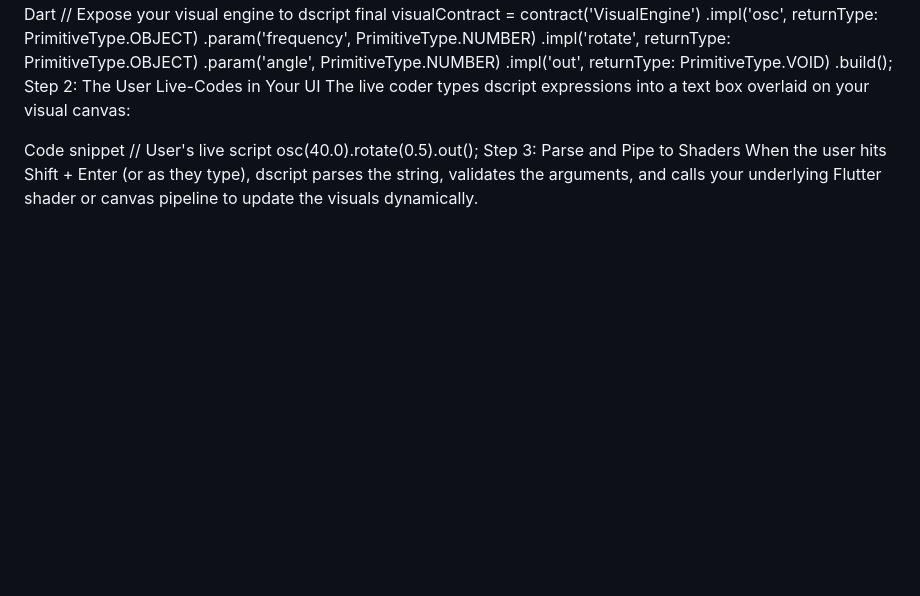
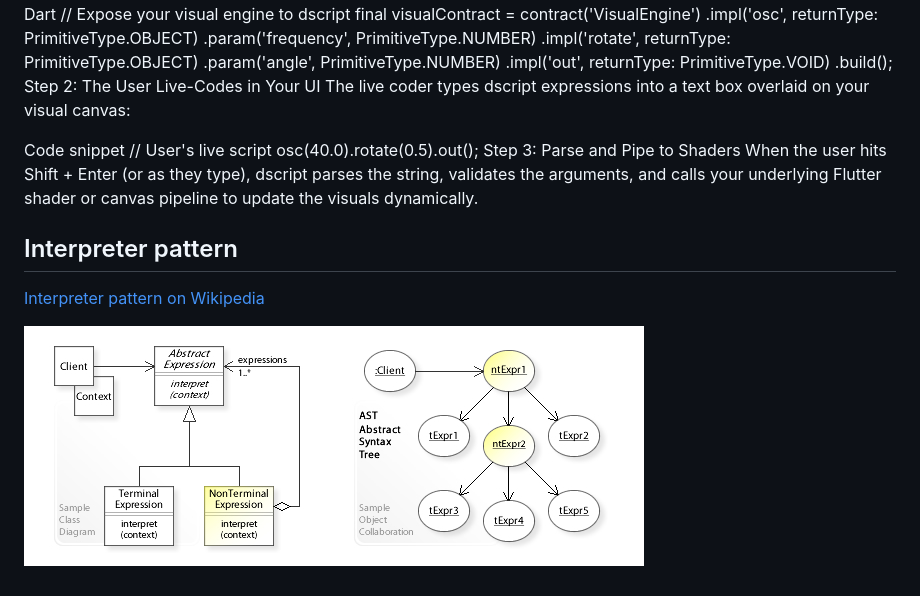
Before and after one commit to opheliagame/dondon_live_coding, a Markdown page: spec/dsl.md, the part around the change. GitHub-like rendering; pictures changed too: spec/W3sDesign_Interpreter_Design_Pattern_UML.jpg (added); blank space fills up the shorter version.

```diff
--- a/spec/dsl.md
+++ b/spec/dsl.md
@@ -60,3 +60,9 @@ Code snippet
 osc(40.0).rotate(0.5).out();
 Step 3: Parse and Pipe to Shaders
 When the user hits Shift + Enter (or as they type), dscript parses the string, validates the arguments, and calls your underlying Flutter shader or canvas pipeline to update the visuals dynamically.
+
+## Interpreter pattern
+
+[Interpreter pattern on Wikipedia](https://en.wikipedia.org/wiki/Interpreter_pattern)
+
+![A sample UML class and object diagram for the Interpreter design pattern.](./W3sDesign_Interpreter_Design_Pattern_UML.jpg)
```
Also changed, not shown: README.md (+10 -1 lines), spec/architecture.md (added, +205 -0 lines), .github/instructions.md (added), 10 other files.
